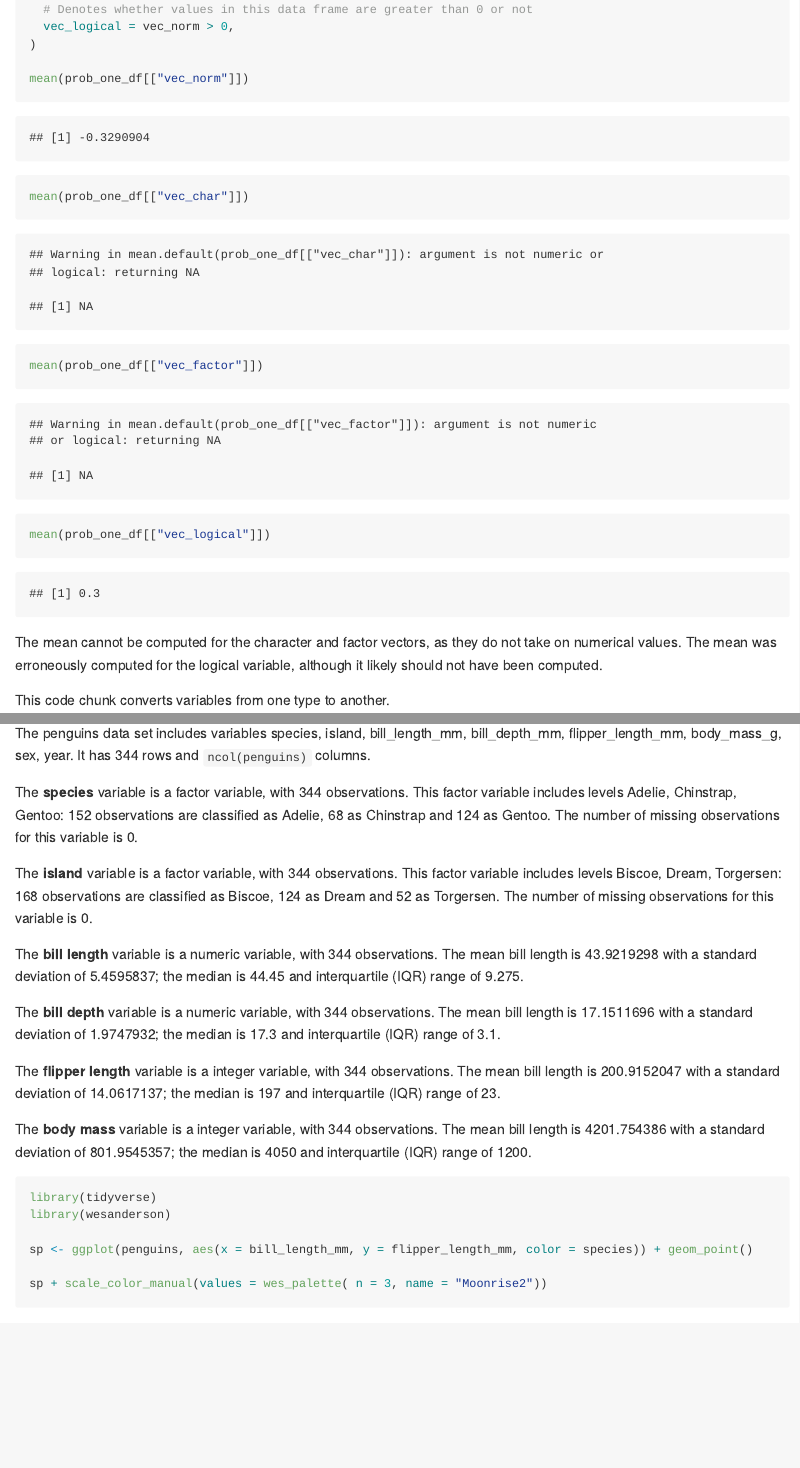
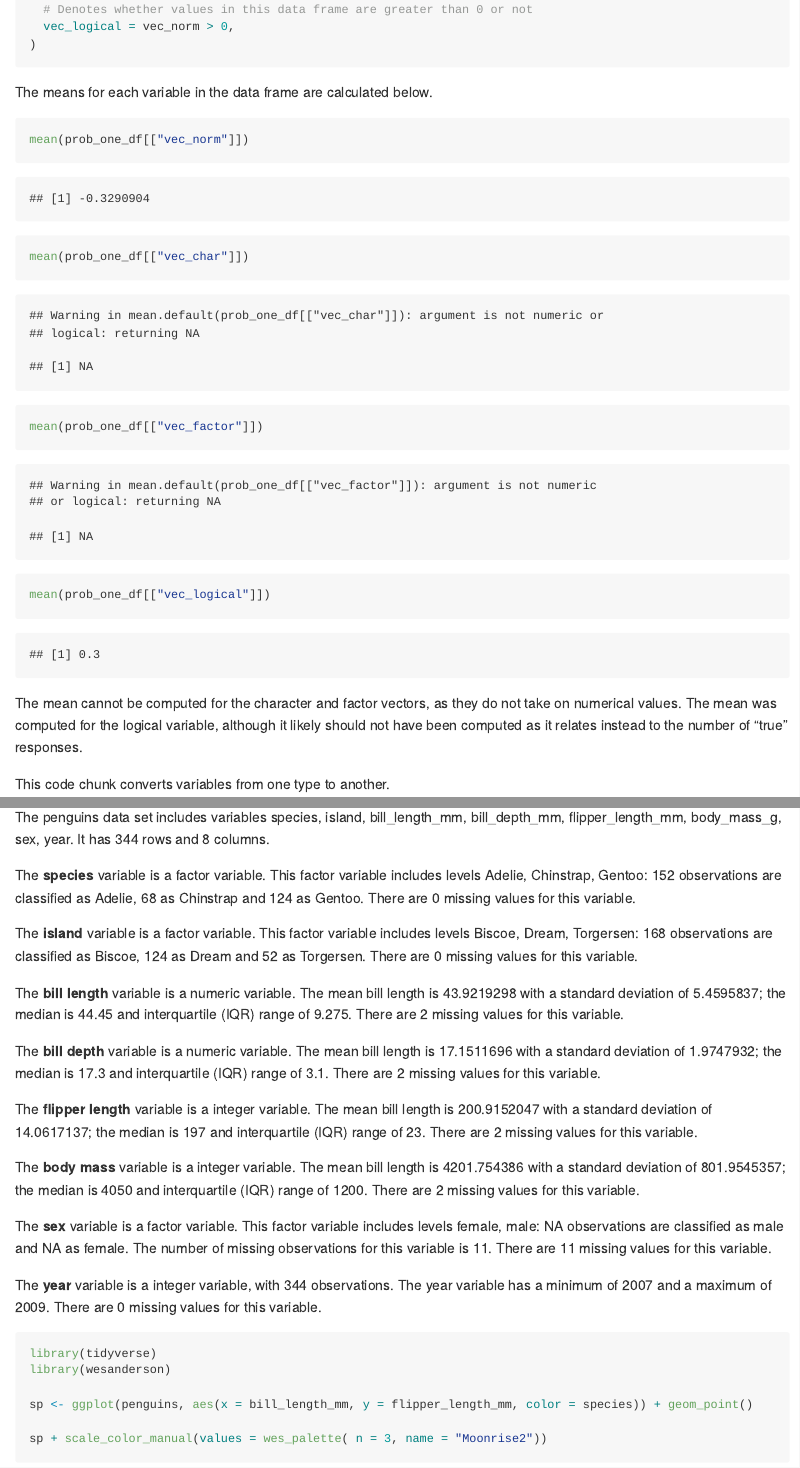
Before and after one commit to MeganMarziali/p8105_hw1_mem2371, an R Markdown document (p8105_hw1_mem2371.Rmd): the page in a window 1100 px wide, from 730 px down, and a second part further down, joined at a grey line. Rendered offline with R 4.5, knitr and Pandoc, with nearby package versions; code that draws random numbers runs with fixed seeds of ours; some code elsewhere in the file could not run offline.

Commit message:
updated problem one and two to clean up the code.

````diff
--- a/p8105_hw1_mem2371.Rmd
+++ b/p8105_hw1_mem2371.Rmd
@@ -21,14 +21,18 @@ prob_one_df = tibble(
   # Denotes whether values in this data frame are greater than 0 or not
   vec_logical = vec_norm > 0,
 )
+```
 
+The means for each variable in the data frame are calculated below.
+
+```{r}
 mean(prob_one_df[["vec_norm"]])
 mean(prob_one_df[["vec_char"]])
 mean(prob_one_df[["vec_factor"]])
 mean(prob_one_df[["vec_logical"]])
 ```
 
-The mean cannot be computed for the character and factor vectors, as they do not take on numerical values. The mean was erroneously computed for the logical variable, although it likely should not have been computed.
+The mean cannot be computed for the character and factor vectors, as they do not take on numerical values. The mean was computed for the logical variable, although it likely should not have been computed as it relates instead to the number of "true" responses.
 
 This code chunk converts variables from one type to another.
 
@@ -73,22 +65,24 @@
 ```
 
-The penguins data set includes variables `r names(penguins)`. It has `r nrow(penguins)` rows and `ncol(penguins)` columns.
+The penguins data set includes variables `r names(penguins)`. It has `r nrow(penguins)` rows and `r ncol(penguins)` columns.
 
-The **species** variable is a `r class(penguins$"species")` variable, with `r length(penguins$"species")` observations. This factor variable includes levels `r levels(penguins$"species")`: `r sum(penguins$"species" == "Adelie")` observations are classified as Adelie, `r sum(penguins$"species" == "Chinstrap")` as Chinstrap and `r sum(penguins$"species" == "Gentoo")` as Gentoo. The number of missing observations for this variable is `r sum(is.na(penguins$"species"))`.
+The **species** variable is a `r class(penguins$"species")` variable. This factor variable includes levels `r levels(penguins$"species")`: `r sum(penguins$"species" == "Adelie")` observations are classified as Adelie, `r sum(penguins$"species" == "Chinstrap")` as Chinstrap and `r sum(penguins$"species" == "Gentoo")` as Gentoo. There are `r sum(is.na(penguins$"species"))` missing values for this variable.
 
-The **island** variable is a `r class(penguins$"island")` variable, with `r length(penguins$"island")` observations. This factor variable includes levels `r levels(penguins$"island")`: `r sum(penguins$"island" == "Biscoe")` observations are classified as Biscoe, `r sum(penguins$"island" == "Dream")` as Dream and `r sum(penguins$"island" == "Torgersen")` as Torgersen. The number of missing observations for this variable is `r sum(is.na(penguins$"island"))`.
+The **island** variable is a `r class(penguins$"island")` variable. This factor variable includes levels `r levels(penguins$"island")`: `r sum(penguins$"island" == "Biscoe")` observations are classified as Biscoe, `r sum(penguins$"island" == "Dream")` as Dream and `r sum(penguins$"island" == "Torgersen")` as Torgersen. There are `r sum(is.na(penguins$"island"))` missing values for this variable.
 
-The **bill length** variable is a `r class(penguins$"bill_length_mm")` variable, with `r length(penguins$"bill_length_mm")` observations. The mean bill length is `r mean(penguins$"bill_length_mm", na.rm = TRUE)` with a standard deviation of `r sd(penguins$"bill_length_mm", na.rm = TRUE)`; the median is `r median(penguins$"bill_length_mm", na.rm = TRUE)` and interquartile (IQR) range of `r IQR(penguins$"bill_length_mm", na.rm = TRUE)`.
+The **bill length** variable is a `r class(penguins$"bill_length_mm")` variable. The mean bill length is `r mean(penguins$"bill_length_mm", na.rm = TRUE)` with a standard deviation of `r sd(penguins$"bill_length_mm", na.rm = TRUE)`; the median is `r median(penguins$"bill_length_mm", na.rm = TRUE)` and interquartile (IQR) range of `r IQR(penguins$"bill_length_mm", na.rm = TRUE)`. There are `r sum(is.na(penguins$"bill_length_mm"))` missing values for this variable.
 
-The **bill depth** variable is a `r class(penguins$"bill_depth_mm")` variable, with `r length(penguins$"bill_depth_mm")` observations. The mean bill length is `r mean(penguins$"bill_depth_mm", na.rm = TRUE)` with a standard deviation of `r sd(penguins$"bill_depth_mm", na.rm = TRUE)`; the median is `r median(penguins$"bill_depth_mm", na.rm = TRUE)` and interquartile (IQR) range of `r IQR(penguins$"bill_depth_mm", na.rm = TRUE)`.
+The **bill depth** variable is a `r class(penguins$"bill_depth_mm")` variable. The mean bill length is `r mean(penguins$"bill_depth_mm", na.rm = TRUE)` with a standard deviation of `r sd(penguins$"bill_depth_mm", na.rm = TRUE)`; the median is `r median(penguins$"bill_depth_mm", na.rm = TRUE)` and interquartile (IQR) range of `r IQR(penguins$"bill_depth_mm", na.rm = TRUE)`. There are `r sum(is.na(penguins$"bill_depth_mm"))` missing values for this variable.
 
-The **flipper length** variable is a `r class(penguins$"flipper_length_mm")` variable, with `r length(penguins$"flipper_length_mm")` observations. The mean bill length is `r mean(penguins$"flipper_length_mm", na.rm = TRUE)` with a standard deviation of `r sd(penguins$"flipper_length_mm", na.rm = TRUE)`; the median is `r median(penguins$"flipper_length_mm", na.rm = TRUE)` and interquartile (IQR) range of `r IQR(penguins$"flipper_length_mm", na.rm = TRUE)`.
+The **flipper length** variable is a `r class(penguins$"flipper_length_mm")` variable. The mean bill length is `r mean(penguins$"flipper_length_mm", na.rm = TRUE)` with a standard deviation of `r sd(penguins$"flipper_length_mm", na.rm = TRUE)`; the median is `r median(penguins$"flipper_length_mm", na.rm = TRUE)` and interquartile (IQR) range of `r IQR(penguins$"flipper_length_mm", na.rm = TRUE)`. There are `r sum(is.na(penguins$"flipper_length_mm"))` missing values for this variable.
 
-The **body mass** variable is a `r class(penguins$"body_mass_g")` variable, with `r length(penguins$"body_mass_g")` observations. The mean bill length is `r mean(penguins$"body_mass_g", na.rm = TRUE)` with a standard deviation of `r sd(penguins$"body_mass_g", na.rm = TRUE)`; the median is `r median(penguins$"body_mass_g", na.rm = TRUE)` and interquartile (IQR) range of `r IQR(penguins$"body_mass_g", na.rm = TRUE)`.
+The **body mass** variable is a `r class(penguins$"body_mass_g")` variable. The mean bill length is `r mean(penguins$"body_mass_g", na.rm = TRUE)` with a standard deviation of `r sd(penguins$"body_mass_g", na.rm = TRUE)`; the median is `r median(penguins$"body_mass_g", na.rm = TRUE)` and interquartile (IQR) range of `r IQR(penguins$"body_mass_g", na.rm = TRUE)`. There are `r sum(is.na(penguins$"body_mass_g"))` missing values for this variable.
 
+The **sex** variable is a `r class(penguins$"sex")` variable. This factor variable includes levels `r levels(penguins$"sex")`: `r sum(penguins$"sex" == "Male")` observations are classified as male and `r sum(penguins$"sex" == "Female")` as female. The number of missing observations for this variable is `r sum(is.na(penguins$"sex"))`. There are `r sum(is.na(penguins$"sex"))` missing values for this variable.
 
+The **year** variable is a `r class(penguins$"year")` variable, with `r length(penguins$"year")` observations. The year variable has a minimum of `r min(penguins$"year")` and a maximum of `r max(penguins$"year")`. There are `r sum(is.na(penguins$"year"))` missing values for this variable.
 
-```{r}
+```{r, warning = FALSE}
 library(tidyverse)
 library(wesanderson)
 
````
Also changed, not shown: p8105_hw1_mem2371.md, p8105_hw1_mem2371_files/figure-gfm/unnamed-chunk-6-1.png (added), p8105_hw1_mem2371.Rmd (18 more changed lines).
